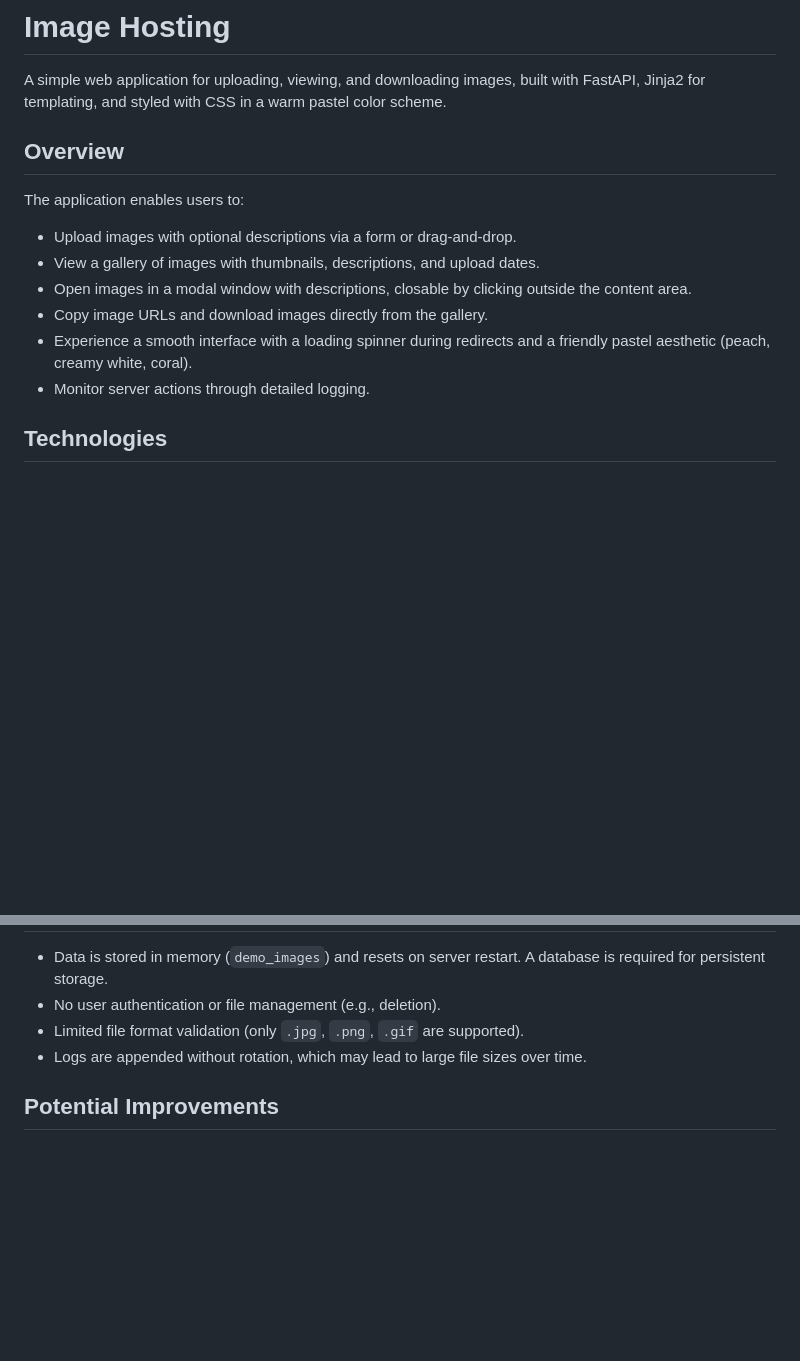
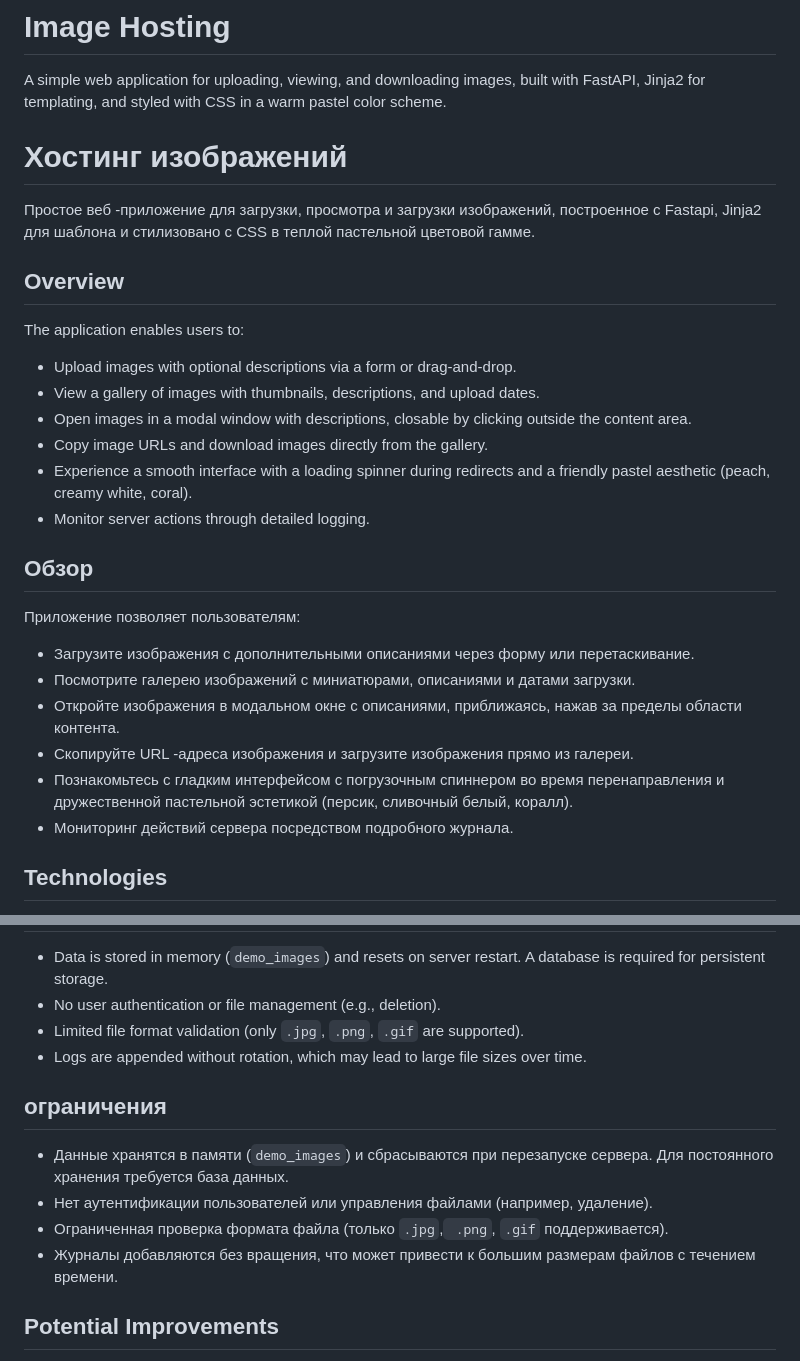
Before and after one commit to MrJonson75/Site-for-photos, a Markdown page: readme.md, 2 parts joined by grey strips. Drawn GitHub-style; blank space fills up the shorter version.

```diff
--- a/readme.md
+++ b/readme.md
@@ -1,6 +1,10 @@
 # Image Hosting
 
 A simple web application for uploading, viewing, and downloading images, built with FastAPI, Jinja2 for templating, and styled with CSS in a warm pastel color scheme.
+
+# Хостинг изображений
+
+Простое веб -приложение для загрузки, просмотра и загрузки изображений, построенное с Fastapi, Jinja2 для шаблона и стилизовано с CSS в теплой пастельной цветовой гамме.
 
 ## Overview
 
@@ -11,6 +15,16 @@ The application enables users to:
 - Copy image URLs and download images directly from the gallery.
 - Experience a smooth interface with a loading spinner during redirects and a friendly pastel aesthetic (peach, creamy white, coral).
 - Monitor server actions through detailed logging.
+
+## Обзор
+
+Приложение позволяет пользователям:
+- Загрузите изображения с дополнительными описаниями через форму или перетаскивание.
+- Посмотрите галерею изображений с миниатюрами, описаниями и датами загрузки.
+- Откройте изображения в модальном окне с описаниями, приближаясь, нажав за пределы области контента.
+- Скопируйте URL -адреса изображения и загрузите изображения прямо из галереи.
+- Познакомьтесь с гладким интерфейсом с погрузочным спиннером во время перенаправления и дружественной пастельной эстетикой (персик, сливочный белый, коралл).
+- Мониторинг действий сервера посредством подробного журнала.
 
 ## Technologies
 
@@ -118,6 +132,14 @@ project/
 - Limited file format validation (only `.jpg`, `.png`, `.gif` are supported).
 - Logs are appended without rotation, which may lead to large file sizes over time.
 
+## ограничения
+
+- Данные хранятся в памяти (`demo_images`) и сбрасываются при перезапуске сервера. Для постоянного хранения требуется база данных.
+- Нет аутентификации пользователей или управления файлами (например, удаление).
+- Ограниченная проверка формата файла (только `.jpg`,` .png`, `.gif` поддерживается).
+- Журналы добавляются без вращения, что может привести к большим размерам файлов с течением времени.
+
+
 ## Potential Improvements
 
 - Integrate a database (e.g., SQLite or PostgreSQL) for persistent storage.
```
